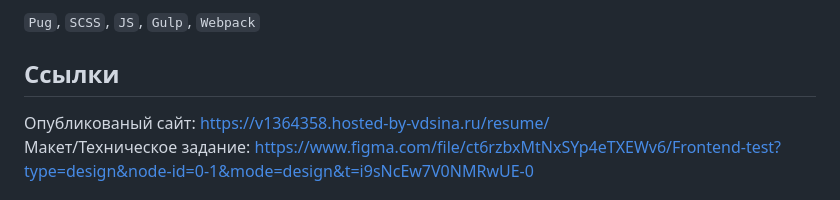
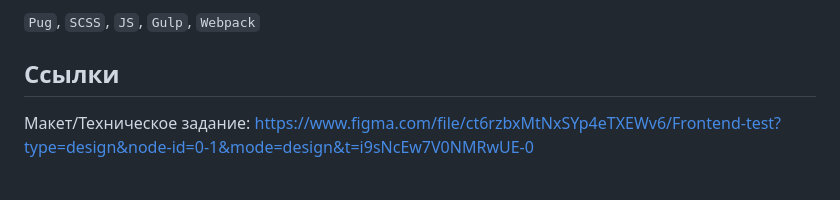
Before and after one commit to Vasily257/ninelines-test-task, a Markdown page: README-RU.md, the part around the change. GitHub-like rendering.

Commit message:
docs(readme): delete the public link

```diff
--- a/README-RU.md
+++ b/README-RU.md
@@ -28,7 +28,6 @@
 `Pug`, `SCSS`, `JS`, `Gulp`, `Webpack`
 
 ## Ссылки
-Опубликованый сайт: https://v1364358.hosted-by-vdsina.ru/resume/
 Макет/Техническое задание: https://www.figma.com/file/ct6rzbxMtNxSYp4eTXEWv6/Frontend-test?type=design&node-id=0-1&mode=design&t=i9sNcEw7V0NMRwUE-0
 
 ## Использование
```
